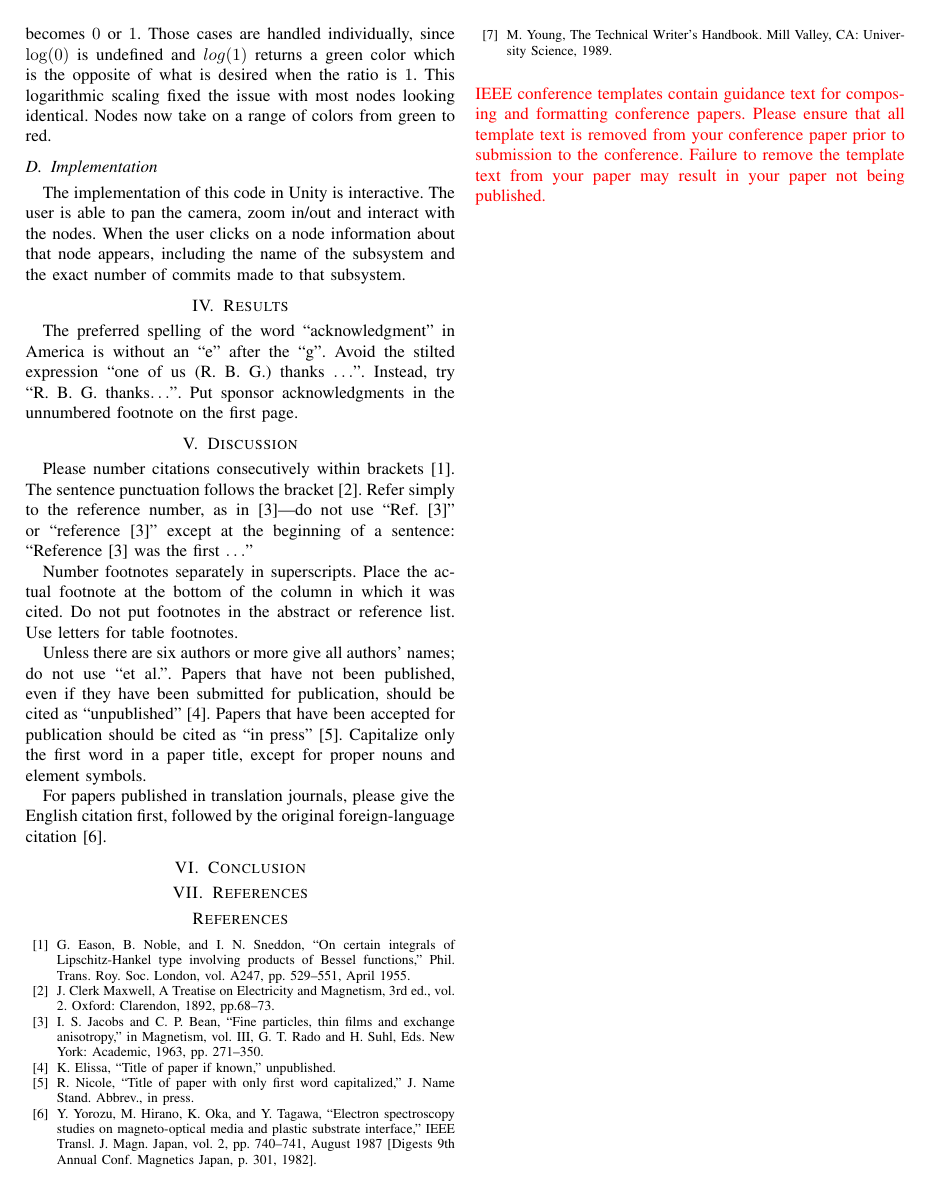
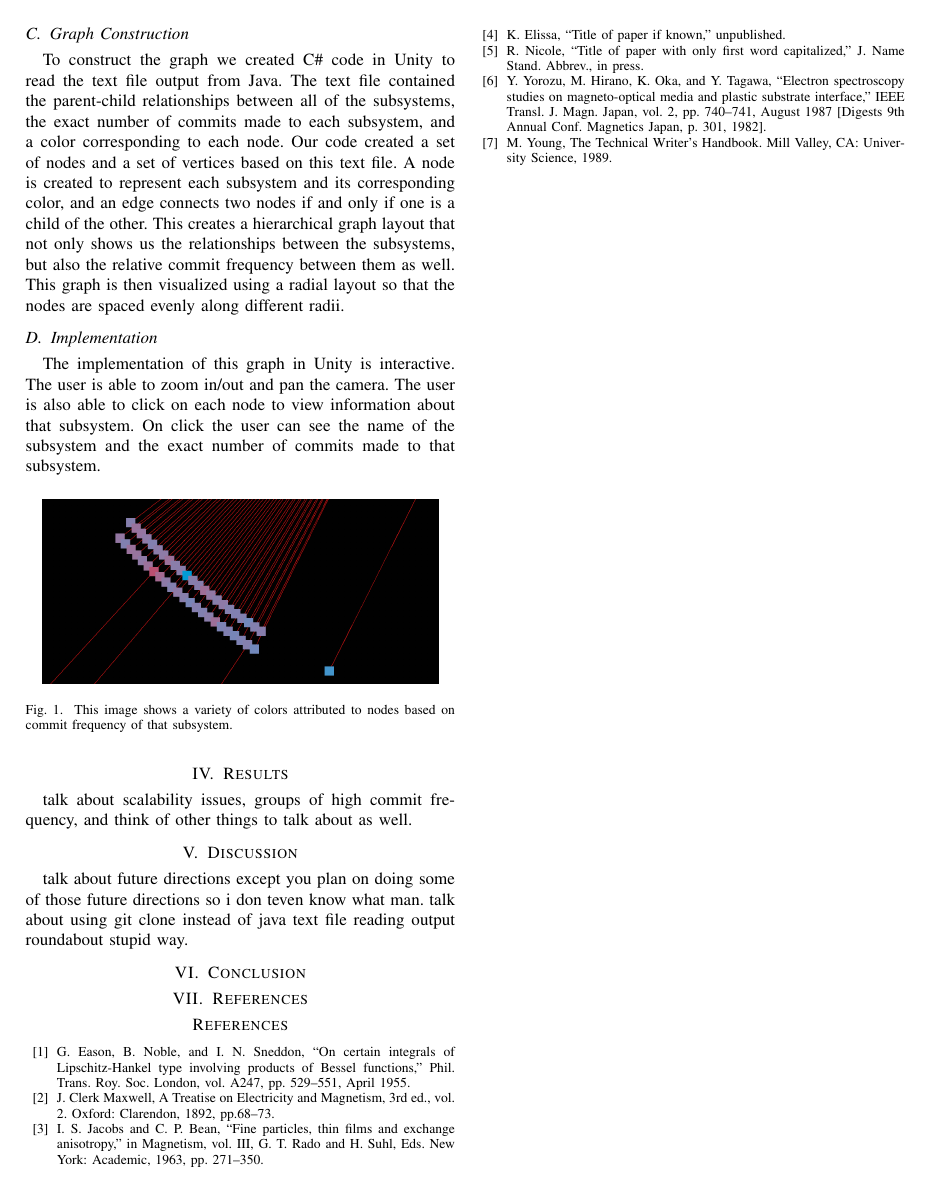
Before and after one commit to aaaaaadddrian/VISSOFT25-Paper, a LaTeX paper (IEEEVISSOFT25.tex): page 2 of 2. Compiled offline with pdfLaTeX; a missing font is replaced by an installed copy or a similar font; a LaTeX package or settings file that is missing is left out.

Commit message:
I added some more things to the Methodology section however I need to lengthen my Intro and actually start the RelatedWorks section, I left some comments in the code about things to add to it

```diff
--- a/IEEEVISSOFT25.tex
+++ b/IEEEVISSOFT25.tex
@@ -84,35 +86,21 @@ To construct the graph we turned each subsystem into a node and connected two no
-At first, all nodes took on an indistinguishable shade of green, except for a select few nodes. This was because the range of commits made to subsystems was huge. The maximum number of commits made to a subsystem was 500,000 while the minimum was 0. The average was somewhere around 1000 commits per subsystem. Thus, when we colored each node by taking a ratio between each subsystems number of commits by the maximum number of commits it heavily skewed the nodes to be green. To fix this we implemented a logarithmic scale. The color of each node is now determined by the log of that previous ratio, except in cases where the ratio becomes $0$ or $1$. Those cases are handled individually, since $\log(0)$ is undefined and $log(1)$ returns a green color which is the opposite of what is desired when the ratio is $1$. This logarithmic scaling fixed the issue with most nodes looking identical. Nodes now take on a range of colors from green to red.
+To construct the graph we created C\# code in Unity to read the text file output from Java. The text file contained the parent-child relationships between all of the subsystems, the exact number of commits made to each subsystem, and a color corresponding to each node. Our code created a set of nodes and a set of vertices based on this text file. A node is created to represent each subsystem and its corresponding color, and an edge connects two nodes if and only if one is a child of the other. This creates a hierarchical graph layout that not only shows us the relationships between the subsystems, but also the relative commit frequency between them as well. This graph is then visualized using a radial layout so that the nodes are spaced evenly along different radii.
 
 \subsection{Implementation}
-The implementation of this code in Unity is interactive. The user is able to pan the camera, zoom in/out and interact with the nodes. When the user clicks on a node information about that node appears, including the name of the subsystem and the exact number of commits made to that subsystem.
+The implementation of this graph in Unity is interactive. The user is able to zoom in/out and pan the camera. The user is also able to click on each node to view information about that subsystem. On click the user can see the name of the subsystem and the exact number of commits made to that subsystem.
+
+\begin{figure}[h!]
+	\centering
+	\includegraphics[width=0.45\textwidth]{randomSection.png}
+	\caption{This image shows a variety of colors attributed to nodes based on commit frequency of that subsystem.}
+\end{figure}
 
 \section{Results}
 
-The preferred spelling of the word ``acknowledgment'' in America is without
-an ``e'' after the ``g''. Avoid the stilted expression ``one of us (R. B.
-G.) thanks $\ldots$''. Instead, try ``R. B. G. thanks$\ldots$''. Put sponsor
-acknowledgments in the unnumbered footnote on the first page.
+talk about scalability issues, groups of high commit frequency, and think of other things to talk about as well.
 
 \section{Discussion}
 
-Please number citations consecutively within brackets \cite{b1}. The
-sentence punctuation follows the bracket \cite{b2}. Refer simply to the reference
-number, as in \cite{b3}---do not use ``Ref. \cite{b3}'' or ``reference \cite{b3}'' except at
-the beginning of a sentence: ``Reference \cite{b3} was the first $\ldots$''
-
-Number footnotes separately in superscripts. Place the actual footnote at
-the bottom of the column in which it was cited. Do not put footnotes in the
-abstract or reference list. Use letters for table footnotes.
-
-Unless there are six authors or more give all authors' names; do not use
-``et al.''. Papers that have not been published, even if they have been
-submitted for publication, should be cited as ``unpublished'' \cite{b4}. Papers
-that have been accepted for publication should be cited as ``in press'' \cite{b5}.
-Capitalize only the first word in a paper title, except for proper nouns and
-element symbols.
-
-For papers published in translation journals, please give the English
-citation first, followed by the original foreign-language citation \cite{b6}.
+talk about future directions except you plan on doing some of those future directions so i don teven know what man. talk about using git clone instead of java text file reading output roundabout stupid way.
 
 \section{Conclusion}
 
@@ -131,7 +119,6 @@ citation first, followed by the original foreign-language citation \cite{b6}.
 \bibitem{b7} M. Young, The Technical Writer's Handbook. Mill Valley, CA: University Science, 1989.
 \end{thebibliography}
 \vspace{12pt}
-\color{red}
-IEEE conference templates contain guidance text for composing and formatting conference papers. Please ensure that all template text is removed from your conference paper prior to submission to the conference. Failure to remove the template text from your paper may result in your paper not being published.
+
 
 \end{document}
```
Also changed, not shown: IEEEVISSOFT25.pdf (added), belmontlogo.jpg (added), randomSection.png (added), wholeThingMostly.png (added), IEEEVISSOFT25.tex (12 more changed lines), 3 other files.
